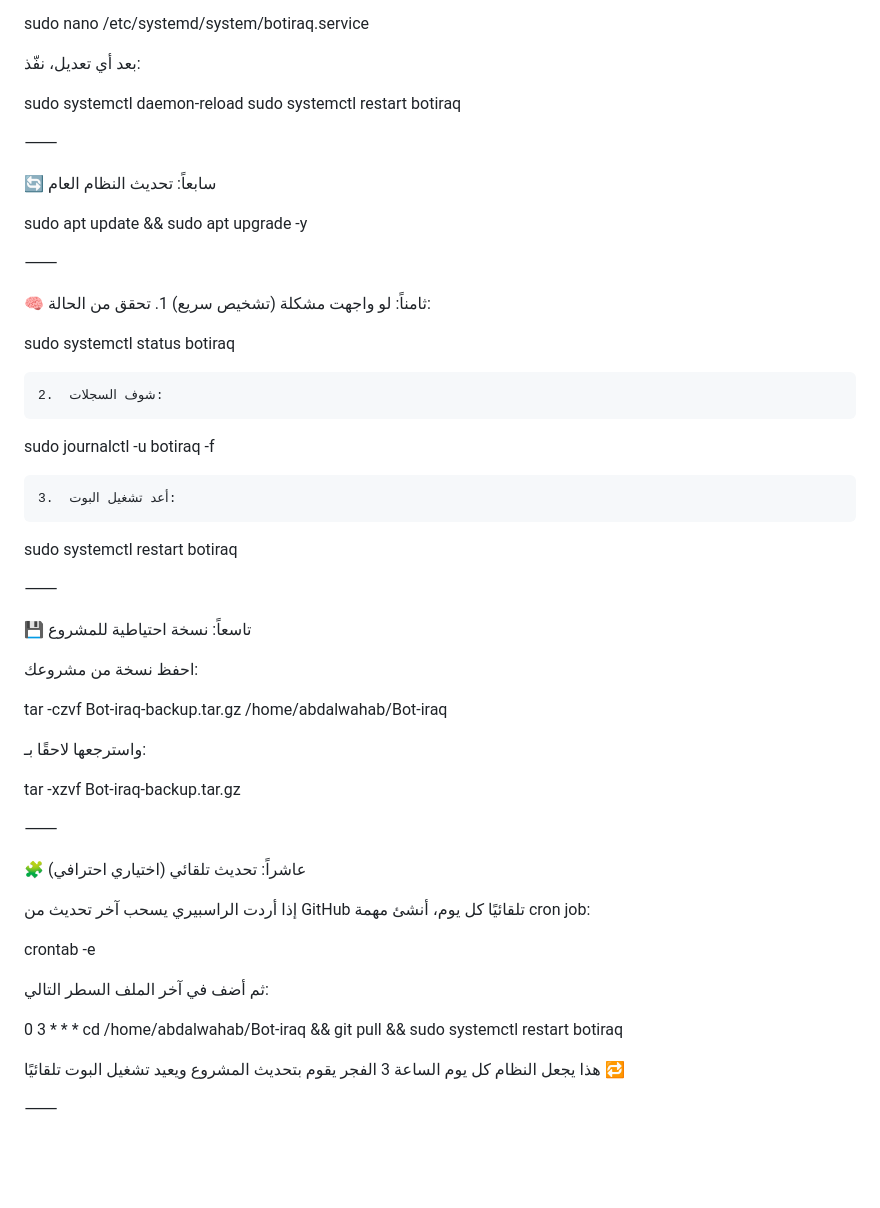
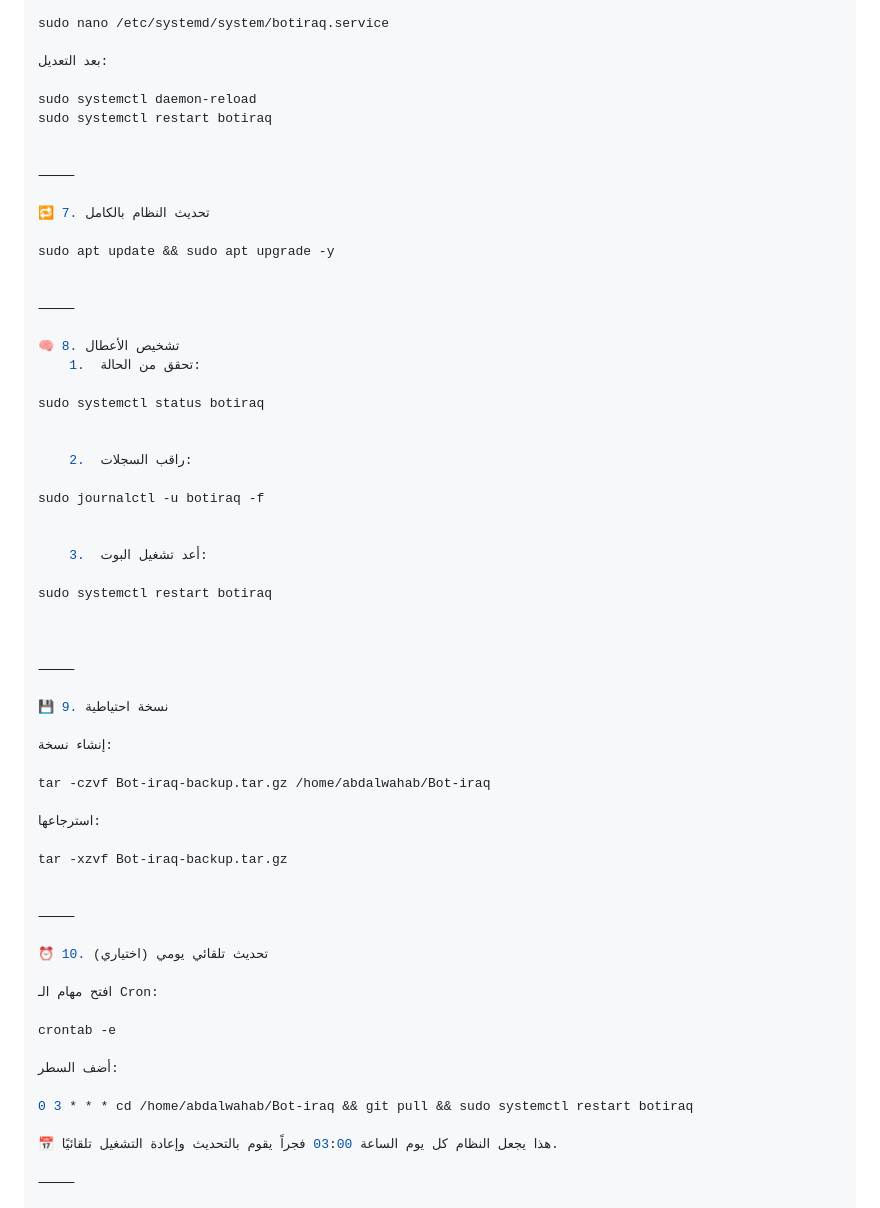
Before and after one commit to w70t/Bot-Rasperrypi, a Markdown page: README.md, the part around one of its changes. GitHub-like rendering; blank space fills up the shorter version.

```diff
--- a/README.md
+++ b/README.md
@@ -92,7 +95,7 @@ sudo systemctl restart botiraq
 
 sudo nano /etc/systemd/system/botiraq.service
 
-بعد أي تعديل، نفّذ:
+بعد التعديل:
 
 sudo systemctl daemon-reload
 sudo systemctl restart botiraq
@@ -100,20 +103,20 @@ sudo systemctl restart botiraq
 
 ⸻
 
-🔄 سابعاً: تحديث النظام العام
+🔁 7. تحديث النظام بالكامل
 
 sudo apt update && sudo apt upgrade -y
 
 
 ⸻
 
-🧠 ثامناً: لو واجهت مشكلة (تشخيص سريع)
+🧠 8. تشخيص الأعطال
 	1.	تحقق من الحالة:
 
 sudo systemctl status botiraq
 
 
-	2.	شوف السجلات:
+	2.	راقب السجلات:
 
 sudo journalctl -u botiraq -f
 
@@ -126,31 +129,30 @@ sudo systemctl restart botiraq
 
 ⸻
 
-💾 تاسعاً: نسخة احتياطية للمشروع
+💾 9. نسخة احتياطية
 
-احفظ نسخة من مشروعك:
+إنشاء نسخة:
 
 tar -czvf Bot-iraq-backup.tar.gz /home/abdalwahab/Bot-iraq
 
-واسترجعها لاحقًا بـ:
+استرجاعها:
 
 tar -xzvf Bot-iraq-backup.tar.gz
 
 
 ⸻
 
-🧩 عاشراً: تحديث تلقائي (اختياري احترافي)
+⏰ 10. تحديث تلقائي يومي (اختياري)
 
-إذا أردت الراسبيري يسحب آخر تحديث من GitHub تلقائيًا كل يوم،
-أنشئ مهمة cron job:
+افتح مهام الـ Cron:
 
 crontab -e
 
-ثم أضف في آخر الملف السطر التالي:
+أضف السطر:
 
 0 3 * * * cd /home/abdalwahab/Bot-iraq && git pull && sudo systemctl restart botiraq
 
-هذا يجعل النظام كل يوم الساعة 3 الفجر يقوم بتحديث المشروع ويعيد تشغيل البوت تلقائيًا 🔁
+📅 هذا يجعل النظام كل يوم الساعة 03:00 فجراً يقوم بالتحديث وإعادة التشغيل تلقائيًا.
 
 ⸻
 
```
Also changed, not shown: other parts of README.md (+84 -41 lines).
